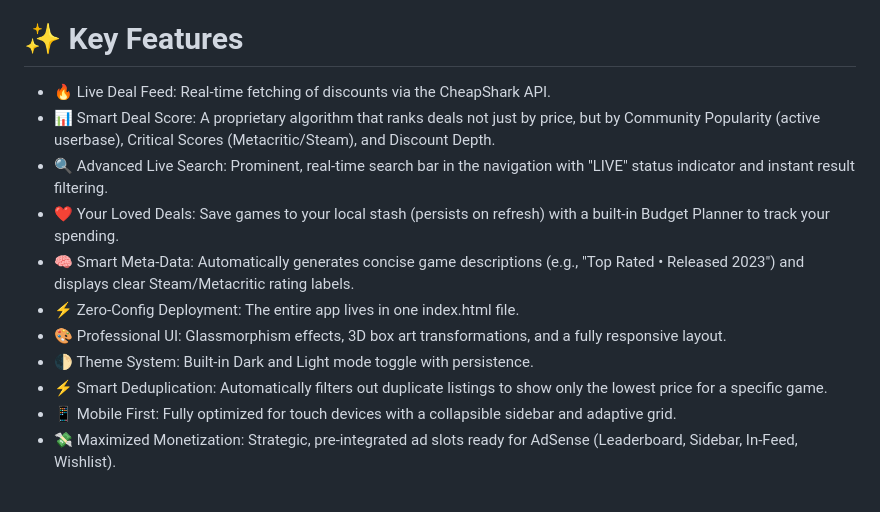
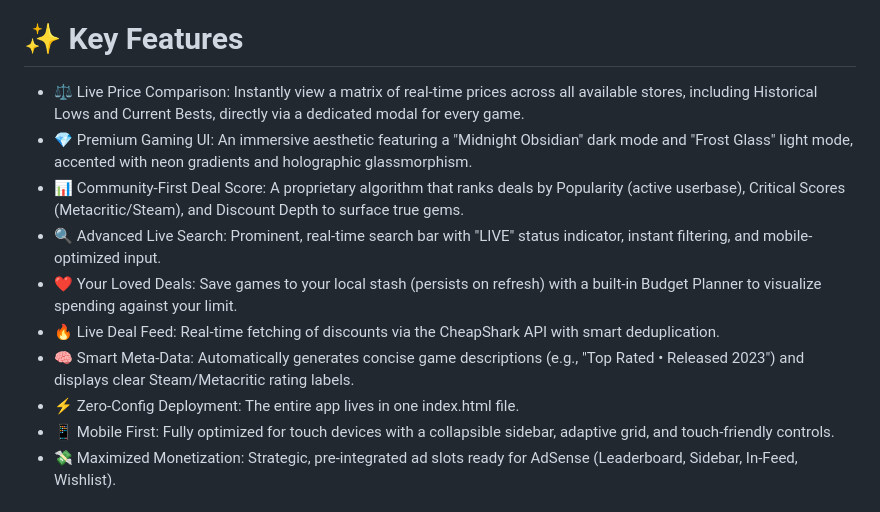
Before and after one commit to rajafulara/game-deals, a Markdown page: README.md, the part around one of its changes. Rendered like a GitHub page.

Commit message:
Revise key features and acknowledgements sections
Updated key features and acknowledgements in README.

```diff
--- a/README.md
+++ b/README.md
@@ -3,16 +3,15 @@ Game Deals is a fully functional, single-file web application that tracks real-t
 Built with React, Tailwind CSS, and Babel directly in the browser, it requires no build step, no Node.js, and no server setup. Just download and run.
 
 # ✨ Key Features
- * 🔥 Live Deal Feed: Real-time fetching of discounts via the CheapShark API.
- * 📊 Smart Deal Score: A proprietary algorithm that ranks deals not just by price, but by Community Popularity (active userbase), Critical Scores (Metacritic/Steam), and Discount Depth.
- * 🔍 Advanced Live Search: Prominent, real-time search bar in the navigation with "LIVE" status indicator and instant result filtering.
- * ❤️ Your Loved Deals: Save games to your local stash (persists on refresh) with a built-in Budget Planner to track your spending.
+ * ⚖️ Live Price Comparison: Instantly view a matrix of real-time prices across all available stores, including Historical Lows and Current Bests, directly via a dedicated modal for every game.
+ * 💎 Premium Gaming UI: An immersive aesthetic featuring a "Midnight Obsidian" dark mode and "Frost Glass" light mode, accented with neon gradients and holographic glassmorphism.
+ * 📊 Community-First Deal Score: A proprietary algorithm that ranks deals by Popularity (active userbase), Critical Scores (Metacritic/Steam), and Discount Depth to surface true gems.
+ * 🔍 Advanced Live Search: Prominent, real-time search bar with "LIVE" status indicator, instant filtering, and mobile-optimized input.
+ * ❤️ Your Loved Deals: Save games to your local stash (persists on refresh) with a built-in Budget Planner to visualize spending against your limit.
+ * 🔥 Live Deal Feed: Real-time fetching of discounts via the CheapShark API with smart deduplication.
  * 🧠 Smart Meta-Data: Automatically generates concise game descriptions (e.g., "Top Rated • Released 2023") and displays clear Steam/Metacritic rating labels.
  * ⚡ Zero-Config Deployment: The entire app lives in one index.html file.
- * 🎨 Professional UI: Glassmorphism effects, 3D box art transformations, and a fully responsive layout.
- * 🌓 Theme System: Built-in Dark and Light mode toggle with persistence.
- * ⚡ Smart Deduplication: Automatically filters out duplicate listings to show only the lowest price for a specific game.
- * 📱 Mobile First: Fully optimized for touch devices with a collapsible sidebar and adaptive grid.
+ * 📱 Mobile First: Fully optimized for touch devices with a collapsible sidebar, adaptive grid, and touch-friendly controls.
  * 💸 Maximized Monetization: Strategic, pre-integrated ad slots ready for AdSense (Leaderboard, Sidebar, In-Feed, Wishlist).
 
 # 🚀 Quick Start
```
Also changed, not shown: other parts of README.md (+1 -1 lines).
